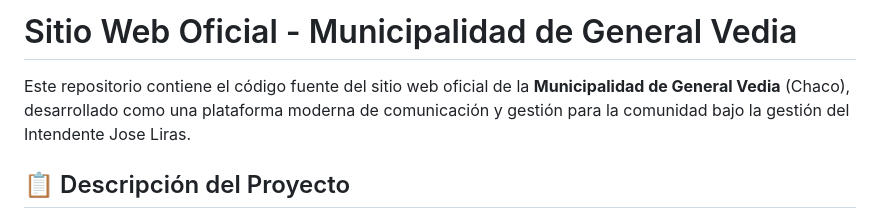
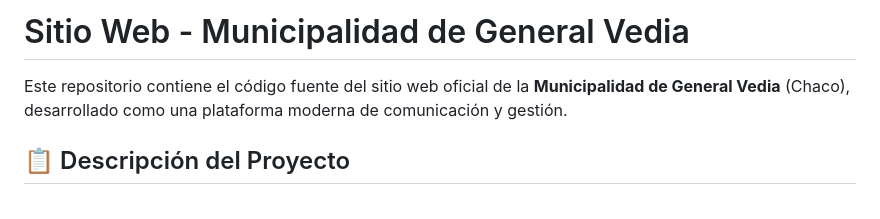
Before and after one commit to ulicseg/municipalidad-vedi, a Markdown page: README.md, the part around the change. Rendered like a GitHub page.

```diff
--- a/README.md
+++ b/README.md
@@ -1,6 +1,6 @@
-# Sitio Web Oficial - Municipalidad de General Vedia
+# Sitio Web - Municipalidad de General Vedia
 
-Este repositorio contiene el código fuente del sitio web oficial de la **Municipalidad de General Vedia** (Chaco), desarrollado como una plataforma moderna de comunicación y gestión para la comunidad bajo la gestión del Intendente Jose Liras.
+Este repositorio contiene el código fuente del sitio web oficial de la **Municipalidad de General Vedia** (Chaco), desarrollado como una plataforma moderna de comunicación y gestión.
 
 ## 📋 Descripción del Proyecto
 El objetivo principal es crear una presencia digital institucional que facilite el acceso a la información pública, trámites y servicios municipales, además de fomentar el turismo y la identidad cultural de la localidad, conocida como la *"Cuna del Escudo Chaqueño"*.
```
